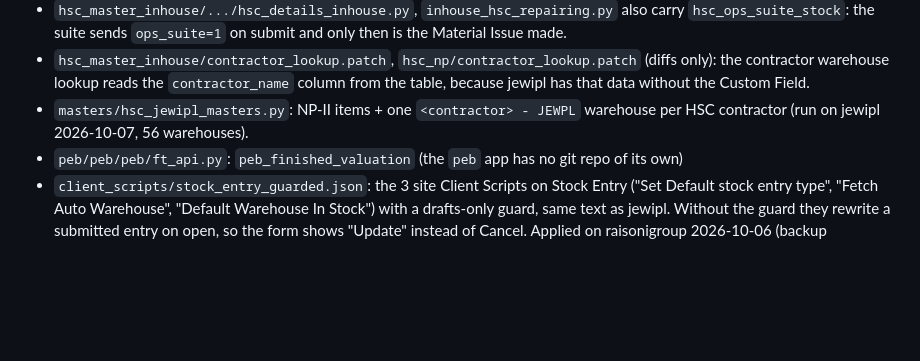
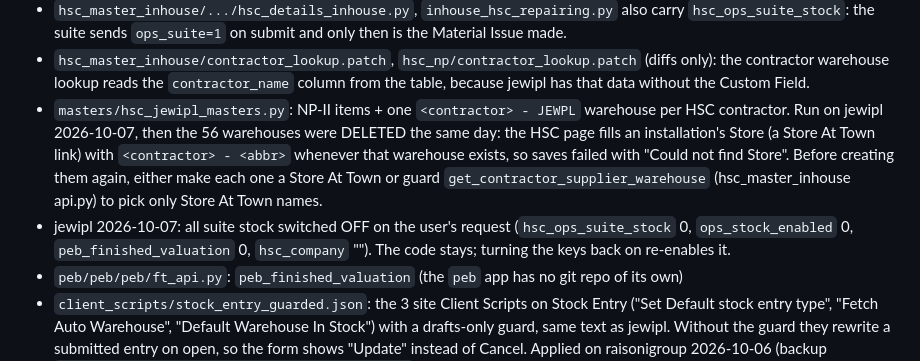
Before and after one commit to abhijeet214647/dux_ops_-site, a Markdown page: README.md, the part around the change. GitHub-like rendering; blank space fills up the shorter version.

Commit message:
README: jewipl suite stock switched off, contractor warehouses removed
The HSC page writes "<contractor> - <abbr>" into the installation's Store
(a Store At Town link) whenever that warehouse exists, so the 56 contractor
warehouses broke HSC saves on jewipl. They were deleted and every suite
stock key is off there until the user asks to turn it on again.

Co-Authored-By: Claude Opus 5.5 <noreply@anthropic.com>

```diff
--- a/README.md
+++ b/README.md
@@ -82,8 +82,13 @@ Exact copies of the live files changed on 2026-10-06, kept under their app paths
   `ops_suite=1` on submit and only then is the Material Issue made.
 - `hsc_master_inhouse/contractor_lookup.patch`, `hsc_np/contractor_lookup.patch` (diffs only): the contractor warehouse
   lookup reads the `contractor_name` column from the table, because jewipl has that data without the Custom Field.
-- `masters/hsc_jewipl_masters.py`: NP-II items + one `<contractor> - JEWPL` warehouse per HSC contractor (run on jewipl
-  2026-10-07, 56 warehouses).
+- `masters/hsc_jewipl_masters.py`: NP-II items + one `<contractor> - JEWPL` warehouse per HSC contractor. Run on jewipl
+  2026-10-07, then the 56 warehouses were DELETED the same day: the HSC page fills an installation's Store (a Store At
+  Town link) with `<contractor> - <abbr>` whenever that warehouse exists, so saves failed with "Could not find Store".
+  Before creating them again, either make each one a Store At Town or guard `get_contractor_supplier_warehouse`
+  (hsc_master_inhouse api.py) to pick only Store At Town names.
+- jewipl 2026-10-07: all suite stock switched OFF on the user's request (`hsc_ops_suite_stock` 0, `ops_stock_enabled` 0,
+  `peb_finished_valuation` 0, `hsc_company` ""). The code stays; turning the keys back on re-enables it.
 - `peb/peb/peb/ft_api.py`: `peb_finished_valuation` (the `peb` app has no git repo of its own)
 - `client_scripts/stock_entry_guarded.json`: the 3 site Client Scripts on Stock Entry ("Set Default stock entry type",
   "Fetch Auto Warehouse", "Default Warehouse In Stock") with a drafts-only guard, same text as jewipl. Without the guard
```
